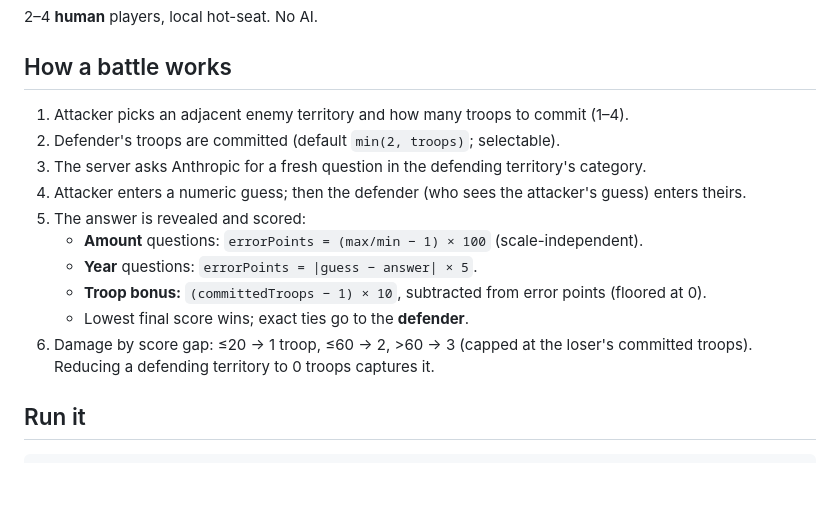
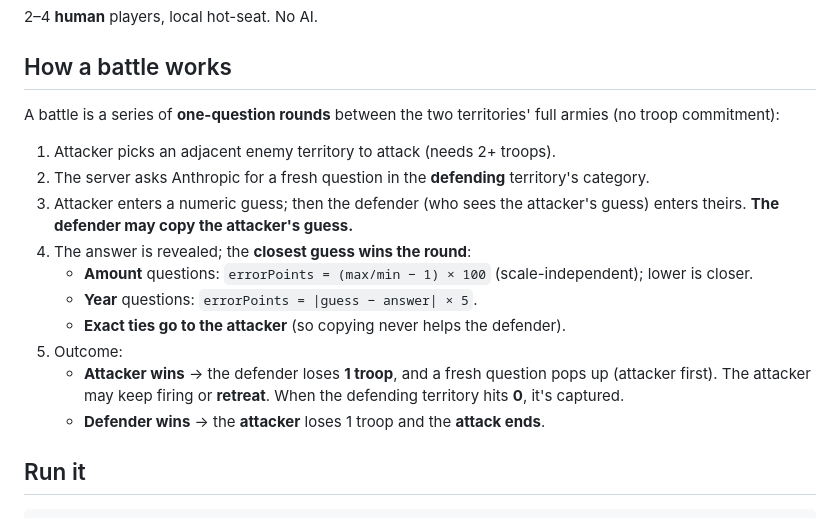
Before and after one commit to johnpowers802/Trivia, a Markdown page: README.md, the part around the change. Drawn GitHub-style; blank space fills up the shorter version.

Commit message:
docs: update README battle rules for round-based duels
Co-Authored-By: Claude Opus 4.8 <noreply@anthropic.com>

```diff
--- a/README.md
+++ b/README.md
@@ -11,17 +11,19 @@ estimate can still beat a bigger army. **Margin of error decides the war.**
 
 ## How a battle works
 
-1. Attacker picks an adjacent enemy territory and how many troops to commit (1–4).
-2. Defender's troops are committed (default `min(2, troops)`; selectable).
-3. The server asks Anthropic for a fresh question in the defending territory's category.
-4. Attacker enters a numeric guess; then the defender (who sees the attacker's guess) enters theirs.
-5. The answer is revealed and scored:
-   - **Amount** questions: `errorPoints = (max/min − 1) × 100` (scale-independent).
+A battle is a series of **one-question rounds** between the two territories' full
+armies (no troop commitment):
+
+1. Attacker picks an adjacent enemy territory to attack (needs 2+ troops).
+2. The server asks Anthropic for a fresh question in the **defending** territory's category.
+3. Attacker enters a numeric guess; then the defender (who sees the attacker's guess) enters theirs. **The defender may copy the attacker's guess.**
+4. The answer is revealed; the **closest guess wins the round**:
+   - **Amount** questions: `errorPoints = (max/min − 1) × 100` (scale-independent); lower is closer.
    - **Year** questions: `errorPoints = |guess − answer| × 5`.
-   - **Troop bonus:** `(committedTroops − 1) × 10`, subtracted from error points (floored at 0).
-   - Lowest final score wins; exact ties go to the **defender**.
-6. Damage by score gap: ≤20 → 1 troop, ≤60 → 2, >60 → 3 (capped at the loser's committed troops).
-   Reducing a defending territory to 0 troops captures it.
+   - **Exact ties go to the attacker** (so copying never helps the defender).
+5. Outcome:
+   - **Attacker wins** → the defender loses **1 troop**, and a fresh question pops up (attacker first). The attacker may keep firing or **retreat**. When the defending territory hits **0**, it's captured.
+   - **Defender wins** → the **attacker** loses 1 troop and the **attack ends**.
 
 ## Run it
 
```
